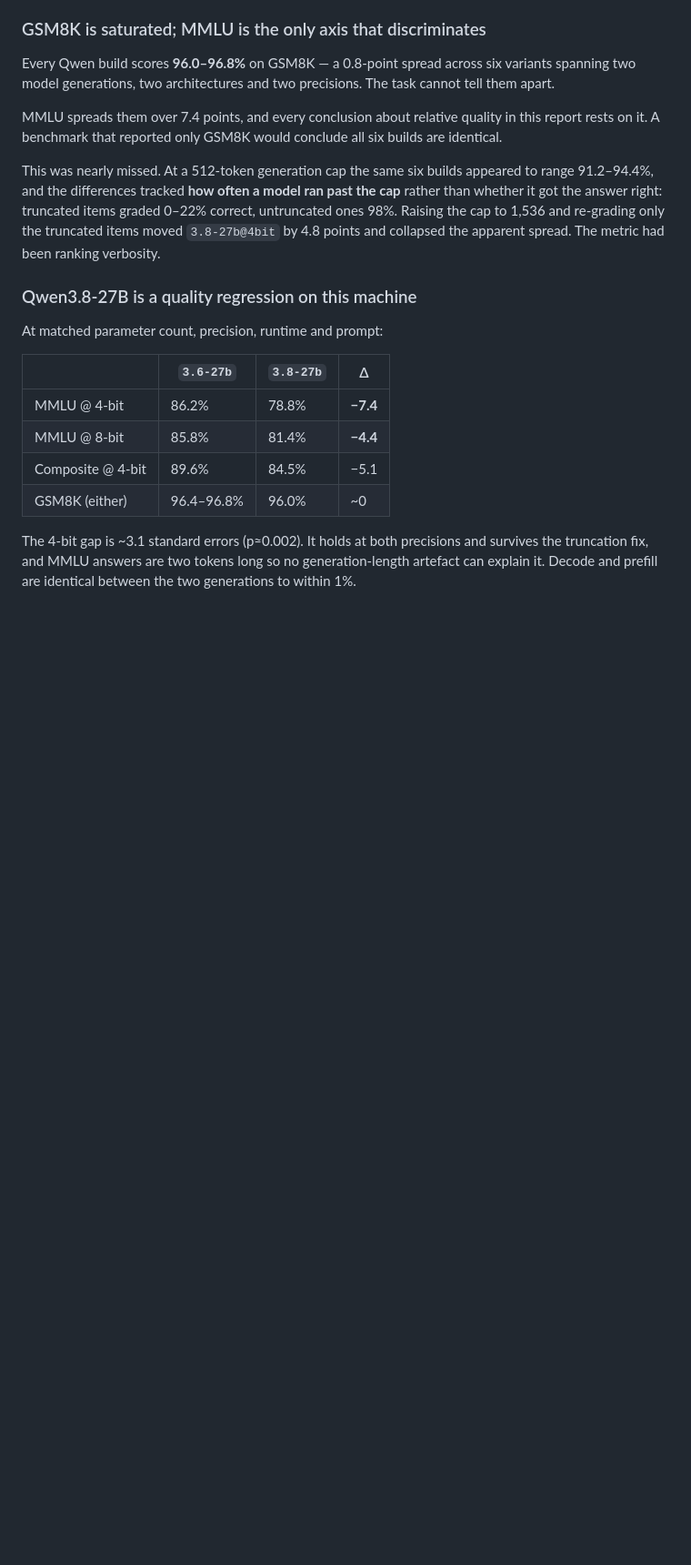
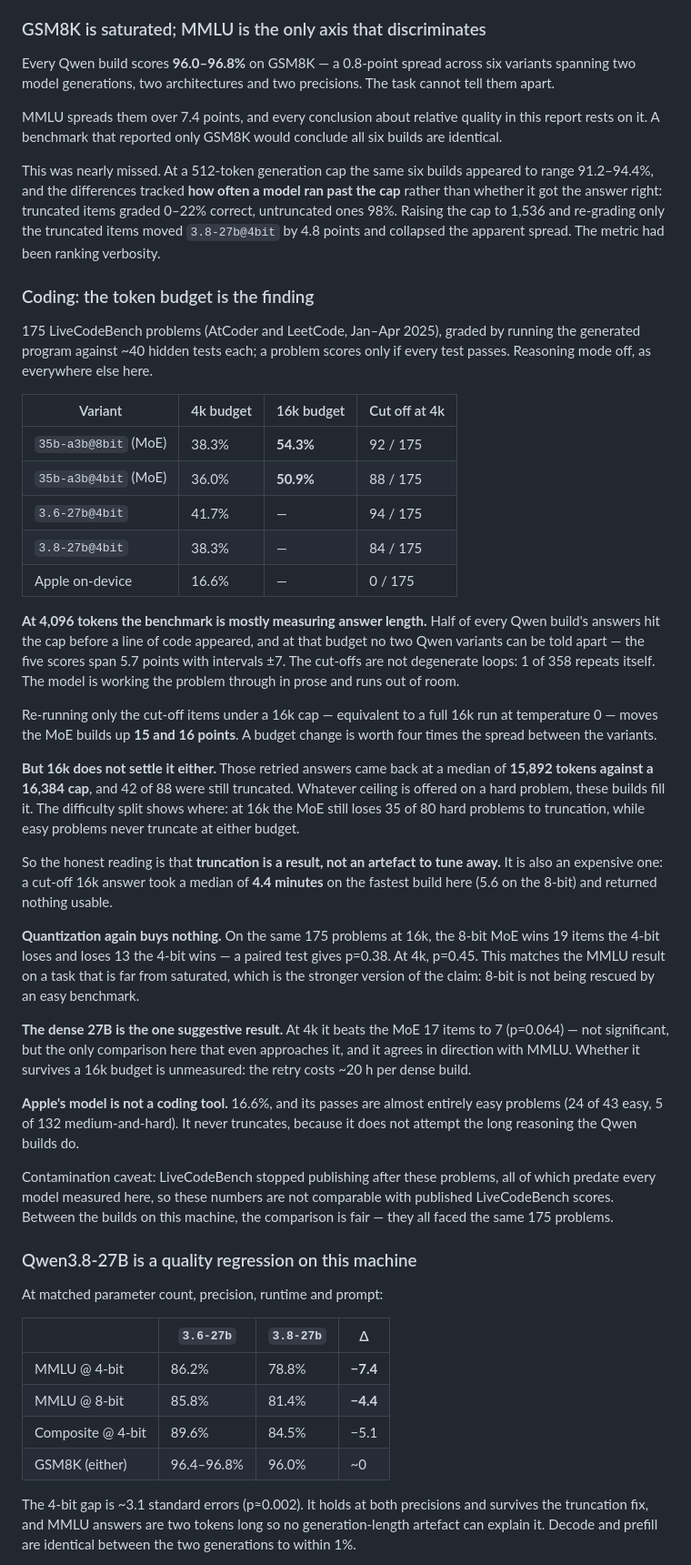
Before and after one commit to sefk/bench, a Markdown page: REPORT.md, the part around one of its changes. Shown at 91% size. GitHub-like rendering; blank space fills up the shorter version.

Commit message:
REPORT: add the LiveCodeBench findings
The budget dominates: at 4k half the answers are cut off before any code
appears and no two Qwen builds separate; at 16k the MoE pair gains 15-16
points and still fills the cap on hard problems. Quantization shows nothing
again (paired p=0.38), this time on an unsaturated task.

Co-Authored-By: Claude Opus 5 (1M context) <noreply@anthropic.com>
Claude-Session: https://claude.ai/code/session_015zYhTAwJtjwG9YpNYWpJWs

```diff
--- a/REPORT.md
+++ b/REPORT.md
@@ -75,6 +75,62 @@ ran past the cap** rather than whether it got the answer right: truncated items
 graded 0–22% correct, untruncated ones 98%. Raising the cap to 1,536 and
 re-grading only the truncated items moved `3.8-27b@4bit` by 4.8 points and
 collapsed the apparent spread. The metric had been ranking verbosity.
+
+### Coding: the token budget is the finding
+
+175 LiveCodeBench problems (AtCoder and LeetCode, Jan–Apr 2025), graded by
+running the generated program against ~40 hidden tests each; a problem scores
+only if every test passes. Reasoning mode off, as everywhere else here.
+
+| Variant | 4k budget | 16k budget | Cut off at 4k |
+|---|---|---|---|
+| `35b-a3b@8bit` (MoE) | 38.3% | **54.3%** | 92 / 175 |
+| `35b-a3b@4bit` (MoE) | 36.0% | **50.9%** | 88 / 175 |
+| `3.6-27b@4bit` | 41.7% | — | 94 / 175 |
+| `3.8-27b@4bit` | 38.3% | — | 84 / 175 |
+| Apple on-device | 16.6% | — | 0 / 175 |
+
+**At 4,096 tokens the benchmark is mostly measuring answer length.** Half of
+every Qwen build's answers hit the cap before a line of code appeared, and at
+that budget no two Qwen variants can be told apart — the five scores span 5.7
+points with intervals ±7. The cut-offs are not degenerate loops: 1 of 358
+repeats itself. The model is working the problem through in prose and runs
+out of room.
+
+Re-running only the cut-off items under a 16k cap — equivalent to a full 16k
+run at temperature 0 — moves the MoE builds up **15 and 16 points**. A budget
+change is worth four times the spread between the variants.
+
+**But 16k does not settle it either.** Those retried answers came back at a
+median of **15,892 tokens against a 16,384 cap**, and 42 of 88 were still
+truncated. Whatever ceiling is offered on a hard problem, these builds fill it.
+The difficulty split shows where: at 16k the MoE still loses 35 of 80 hard
+problems to truncation, while easy problems never truncate at either budget.
+
+So the honest reading is that **truncation is a result, not an artefact to
+tune away.** It is also an expensive one: a cut-off 16k answer took a median of
+**4.4 minutes** on the fastest build here (5.6 on the 8-bit) and returned
+nothing usable.
+
+**Quantization again buys nothing.** On the same 175 problems at 16k, the 8-bit
+MoE wins 19 items the 4-bit loses and loses 13 the 4-bit wins — a paired test
+gives p=0.38. At 4k, p=0.45. This matches the MMLU result on a task that is
+far from saturated, which is the stronger version of the claim: 8-bit is not
+being rescued by an easy benchmark.
+
+**The dense 27B is the one suggestive result.** At 4k it beats the MoE 17
+items to 7 (p=0.064) — not significant, but the only comparison here that even
+approaches it, and it agrees in direction with MMLU. Whether it survives a 16k
+budget is unmeasured: the retry costs ~20 h per dense build.
+
+**Apple's model is not a coding tool.** 16.6%, and its passes are almost
+entirely easy problems (24 of 43 easy, 5 of 132 medium-and-hard). It never
+truncates, because it does not attempt the long reasoning the Qwen builds do.
+
+Contamination caveat: LiveCodeBench stopped publishing after these problems,
+all of which predate every model measured here, so these numbers are not
+comparable with published LiveCodeBench scores. Between the builds on this
+machine, the comparison is fair — they all faced the same 175 problems.
 
 ### Qwen3.8-27B is a quality regression on this machine
 
```
Also changed, not shown: other parts of REPORT.md (+25 -0 lines).
